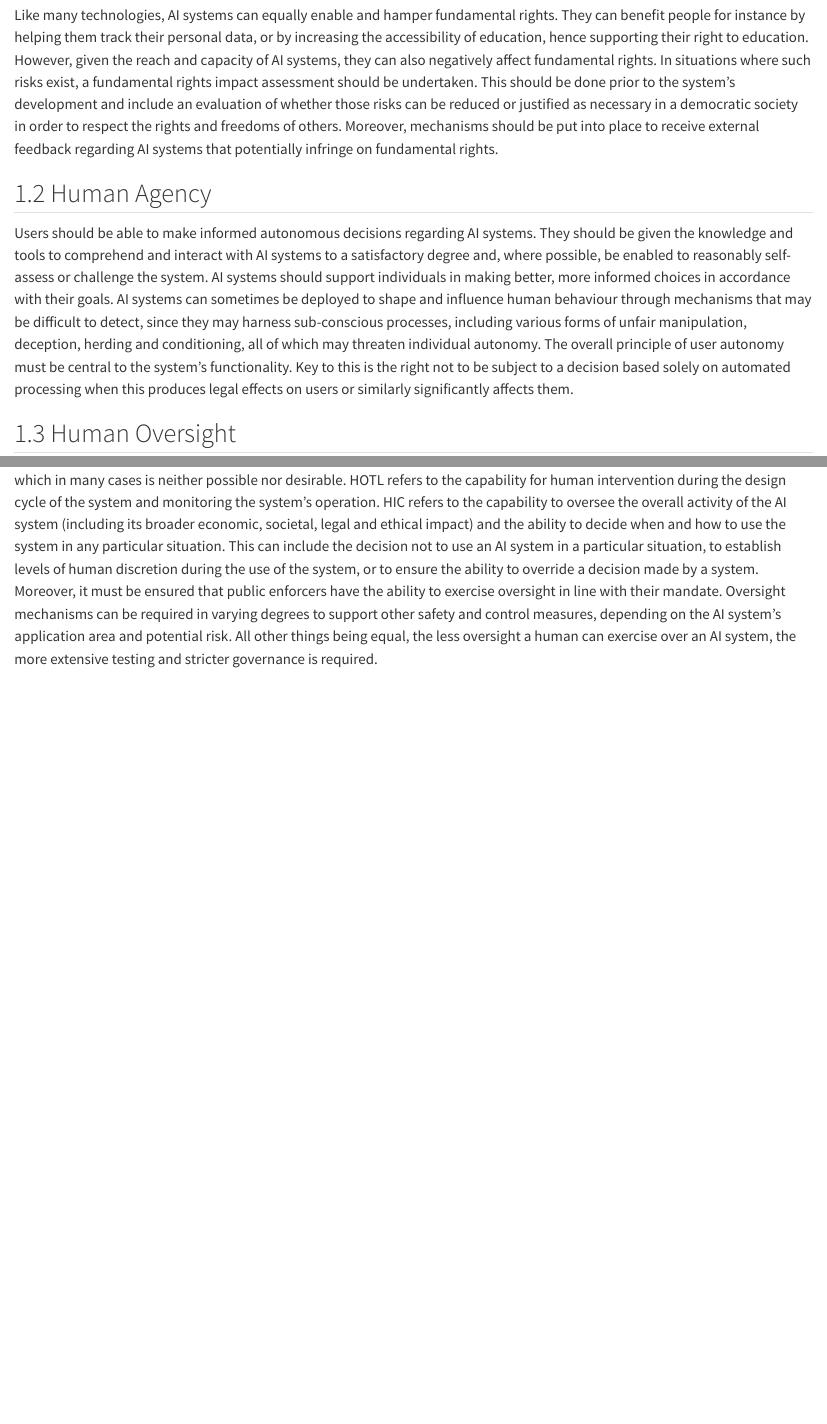
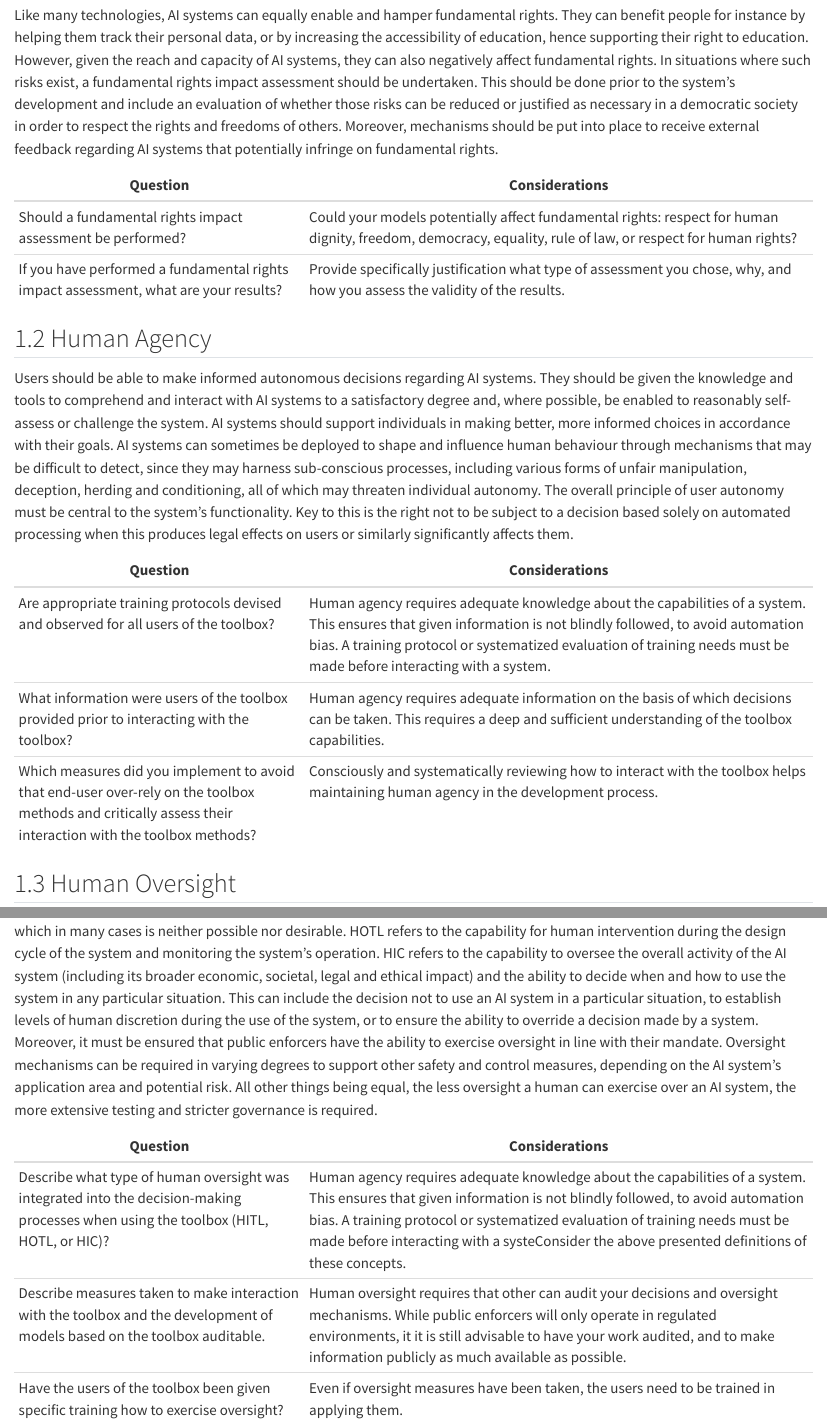
Before and after one commit to isabel-1712/anonymed-framework, a Quarto document (1_hum.qmd): the page in a window 1100 px wide, from 210 px down, and a second part further down, joined at a grey line. Rendered offline with R 4.5, knitr and Pandoc in place of Quarto, with nearby package versions.

Commit message:
Add tables

```diff
--- a/1_hum.qmd
+++ b/1_hum.qmd
@@ -6,9 +6,20 @@ AI systems should support human autonomy and decision-making, as prescribed by t
 
 Like many technologies, AI systems can equally enable and hamper fundamental rights. They can benefit people for instance by helping them track their personal data, or by increasing the accessibility of education, hence supporting their right to education. However, given the reach and capacity of AI systems, they can also negatively affect fundamental rights. In situations where such risks exist, a fundamental rights impact assessment should be undertaken. This should be done prior to the system’s development and include an evaluation of whether those risks can be reduced or justified as necessary in a democratic society in order to respect the rights and freedoms of others. Moreover, mechanisms should be put into place to receive external feedback regarding AI systems that potentially infringe on fundamental rights.
 
+| **Question**        | **Considerations**                     |
+|----------------------|---------------------------------------|
+| Should a fundamental rights impact assessment be performed? | Could your models potentially affect fundamental rights: respect for human dignity, freedom, democracy, equality, rule of law, or respect for human rights?|
+| If you have performed a fundamental rights impact assessment, what are your results?| Provide specifically justification what type of assessment you chose, why, and how you assess the validity of the results.|
+
 ## 1.2 Human Agency
 
 Users should be able to make informed autonomous decisions regarding AI systems. They should be given the knowledge and tools to comprehend and interact with AI systems to a satisfactory degree and, where possible, be enabled to reasonably self-assess or challenge the system. AI systems should support individuals in making better, more informed choices in accordance with their goals. AI systems can sometimes be deployed to shape and influence human behaviour through mechanisms that may be difficult to detect, since they may harness sub-conscious processes, including various forms of unfair manipulation, deception, herding and conditioning, all of which may threaten individual autonomy. The overall principle of user autonomy must be central to the system’s functionality. Key to this is the right not to be subject to a decision based solely on automated processing when this produces legal effects on users or similarly significantly affects them.
+
+| **Question**        | **Considerations**                     |
+|----------------------|---------------------------------------|
+| Are appropriate training protocols devised and observed for all users of the toolbox?| Human agency requires adequate knowledge about the capabilities of a system. This ensures that given information is not blindly followed, to avoid automation bias. A training protocol or systematized evaluation of training needs must be made before interacting with a system.|
+| What information were users of the toolbox provided prior to interacting with the toolbox?| Human agency requires adequate information on the basis of which decisions can be taken. This requires a deep and sufficient understanding of the toolbox capabilities.|
+| Which measures did you implement to avoid that end-user over-rely on the toolbox methods and critically assess their interaction with the toolbox methods?| Consciously and systematically reviewing how to interact with the toolbox helps maintaining human agency in the development process.|
 
 ## 1.3 Human Oversight
 
@@ -17,3 +28,9 @@ HITL refers to the capability for human intervention in every decision cycle of
 HOTL refers to the capability for human intervention during the design cycle of the system and monitoring the system’s operation.
 HIC refers to the capability to oversee the overall activity of the AI system (including its broader economic, societal, legal and ethical impact) and the ability to decide when and how to use the system in any particular situation. This can include the decision not to use an AI system in a particular situation, to establish levels of human discretion during the use of the system, or to ensure the ability to override a decision made by a system.
 Moreover, it must be ensured that public enforcers have the ability to exercise oversight in line with their mandate. Oversight mechanisms can be required in varying degrees to support other safety and control measures, depending on the AI system’s application area and potential risk. All other things being equal, the less oversight a human can exercise over an AI system, the more extensive testing and stricter governance is required.
+
+| **Question**        | **Considerations**                     |
+|----------------------|---------------------------------------|
+| Describe what type of human oversight was integrated into the decision-making processes when using the toolbox (HITL, HOTL, or HIC)?| Human agency requires adequate knowledge about the capabilities of a system. This ensures that given information is not blindly followed, to avoid automation bias. A training protocol or systematized evaluation of training needs must be made before interacting with a systeConsider the above presented definitions of these concepts.|
+| Describe measures taken to make  interaction with the toolbox and the development of models based on the toolbox auditable.| Human oversight requires that other can audit your decisions and oversight mechanisms. While public enforcers will only operate in regulated environments, it it is still advisable to have your work audited, and to make information publicly as much available as possible.|
+| Have the users of the toolbox been given specific training how to exercise oversight?| Even if oversight measures have been taken, the users need to be trained in applying them.|
```
